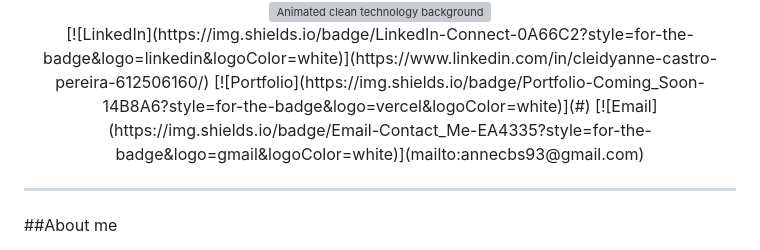
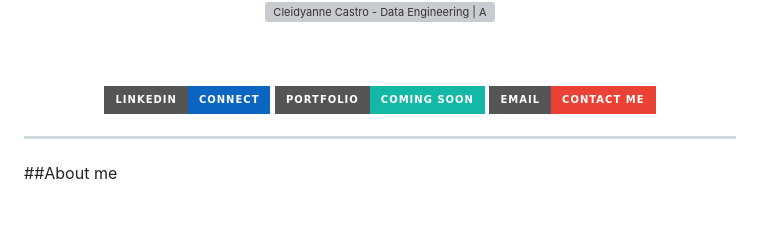
Before and after one commit to cleidyanne-castro/cleidyanne-castro, a Markdown page: README.md, the part around one of its changes. Rendered like a GitHub page; badges without logos; blank space fills up the shorter version; grey boxes are pictures that could not be loaded.

Commit message:
Revise README with updated image alt text and email
Updated the alt text for the technology background image and corrected the email address.

```diff
--- a/README.md
+++ b/README.md
@@ -11,13 +2,14 @@
   <img
     width="100%"
     src="https://raw.githubusercontent.com/cleidyanne-castro/cleidyanne-castro/main/assets/tech-grid.svg"
-    alt="Animated clean technology background"
+    alt="Cleidyanne Castro - Data Engineering | AI Engineering"
   />
-</div>
-[![LinkedIn](https://img.shields.io/badge/LinkedIn-Connect-0A66C2?style=for-the-badge&logo=linkedin&logoColor=white)](https://www.linkedin.com/in/cleidyanne-castro-pereira-612506160/)
-[![Portfolio](https://img.shields.io/badge/Portfolio-Coming_Soon-14B8A6?style=for-the-badge&logo=vercel&logoColor=white)](#)
-[![Email](https://img.shields.io/badge/Email-Contact_Me-EA4335?style=for-the-badge&logo=gmail&logoColor=white)](mailto:annecbs93@gmail.com)
 
+  <br/><br/>
+
+  [![LinkedIn](https://img.shields.io/badge/LinkedIn-Connect-0A66C2?style=for-the-badge&logo=linkedin&logoColor=white)](https://www.linkedin.com/in/cleidyanne-castro-pereira-612506160/)
+  [![Portfolio](https://img.shields.io/badge/Portfolio-Coming_Soon-14B8A6?style=for-the-badge&logo=vercel&logoColor=white)](#)
+  [![Email](https://img.shields.io/badge/Email-Contact_Me-EA4335?style=for-the-badge&logo=gmail&logoColor=white)](mailto:annecbs92@gmail.com)
 </div>
 
 ---
```
Also changed, not shown: other parts of README.md (+0 -9 lines).
